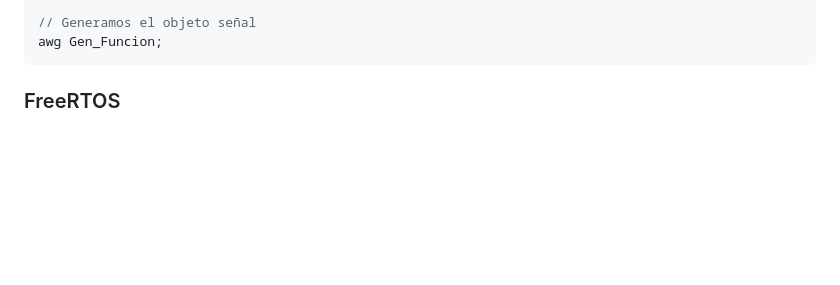
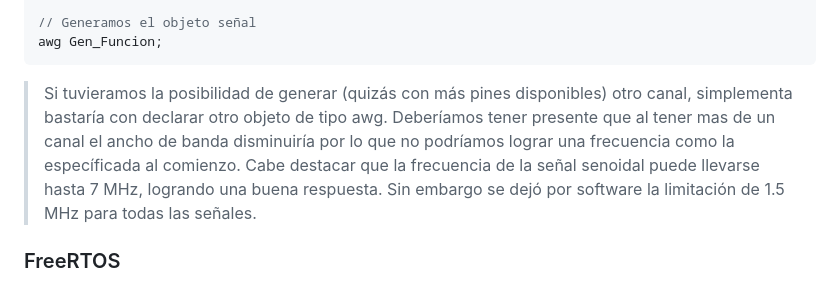
Before and after one commit to Agustin586/AWG-RP2040, a Markdown page: README.md, the part around the change. GitHub-like rendering; blank space fills up the shorter version.

````diff
--- a/README.md
+++ b/README.md
@@ -44,6 +44,7 @@ typedef struct
 // Generamos el objeto señal
 awg Gen_Funcion;
 ```
+> Si tuvieramos la posibilidad de generar (quizás con más pines disponibles) otro canal, simplementa bastaría con declarar otro objeto de tipo awg. Deberíamos tener presente que al tener mas de un canal el ancho de banda disminuiría por lo que no podríamos lograr una frecuencia como la específicada al comienzo. Cabe destacar que la frecuencia de la señal senoidal puede llevarse hasta 7 MHz, logrando una buena respuesta. Sin embargo se dejó por software la limitación de 1.5 MHz para todas las señales.
 
 ### FreeRTOS
 
````
